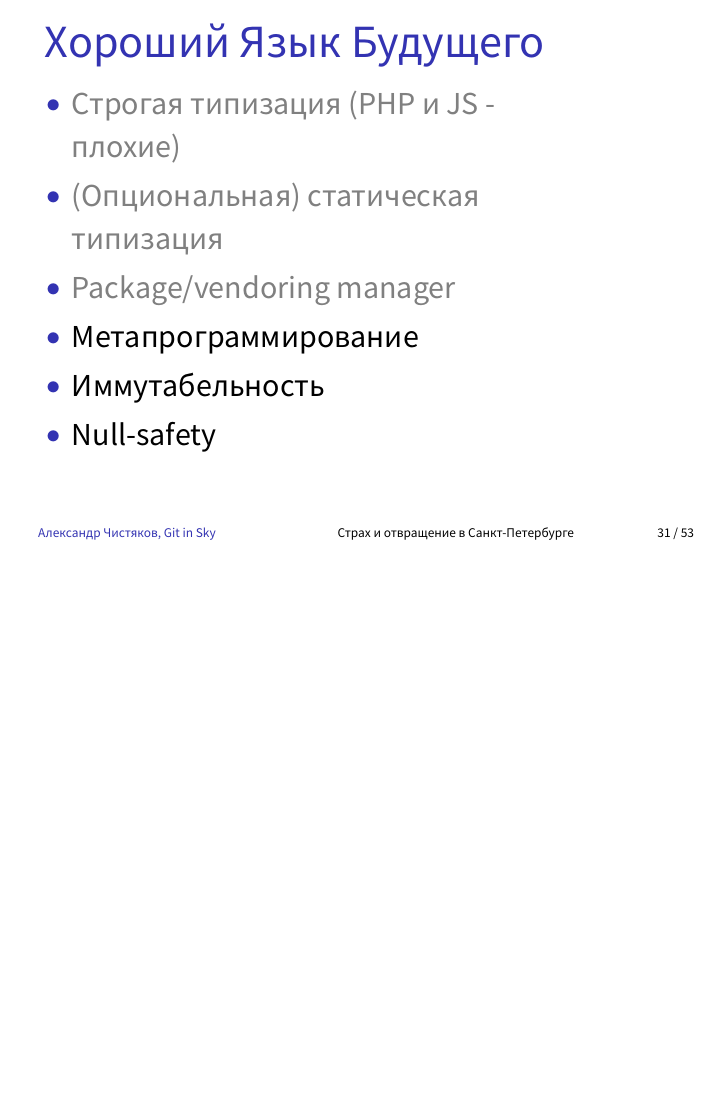
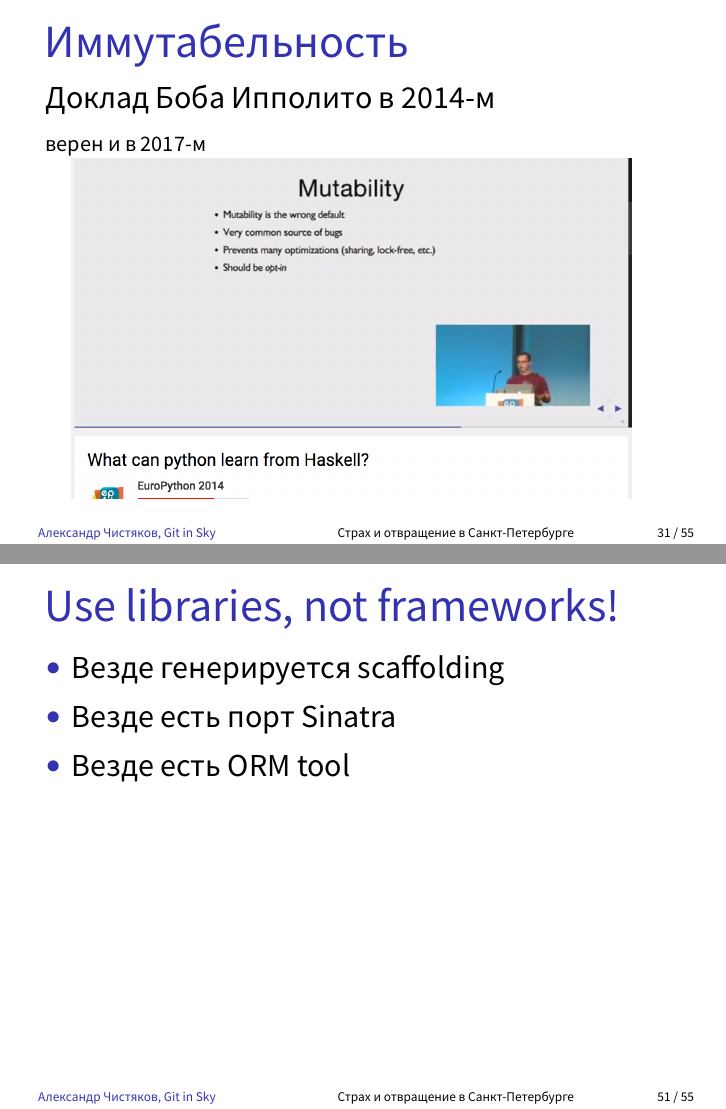
Before and after one commit to alexclear/presentations, LaTeX slides (LUGMar2017/presentation.tex): page 31 of 53 before the commit and pages 31 and 51 of 55 after it, the two joined at a grey line, the shorter picture padded with empty space. Compiled offline with XeLaTeX; a missing font is replaced by an installed copy or a similar font.

Commit message:
Add slides, perform minor corrections

```diff
--- a/LUGMar2017/presentation.tex
+++ b/LUGMar2017/presentation.tex
@@ -427,6 +427,18 @@ Python - lingua franca индустрии\\
 \end{textblock*}
 \end{frame}
 
+\begin{frame}{\ \ \ Иммутабельность}
+\setstretch{1.2}
+\begin{textblock*}{\framewidth}(0.8cm,1.5cm)
+Доклад Боба Ипполито в 2014-м\\
+{\small верен и в 2017-м}
+\begin{minipage}{\textwidth}
+  \centering
+  \includegraphics[height=6.0cm]{img/bobippolito}
+\end{minipage}
+\end{textblock*}
+\end{frame}
+
 \begin{frame}{\ \ \ Хороший Язык Будущего}
 \setstretch{1.2}
 \begin{textblock*}{\framewidth-0.8cm}(0.5cm,1.5cm)
@@ -655,6 +666,17 @@ Use libraries, not frameworks!
 \end{textblock*}
 \end{frame}
 
+\begin{frame}{\ \ \ Use libraries, not frameworks!}
+\setstretch{1.2}
+\begin{textblock*}{\framewidth-0.8cm}(0.5cm,1.5cm)
+\begin{itemize}
+  \item Везде генерируется scaffolding
+  \item Везде есть порт Sinatra
+  \item Везде есть ORM tool
+\end{itemize}
+\end{textblock*}
+\end{frame}
+
 \begin{frame}{\ \ \ Haskell}
 \setstretch{1.2}
 \begin{textblock*}{\framewidth}(0.8cm,1.5cm)
```
Also changed, not shown: LUGMar2017/img/bobippolito.png (added), LUGMar2017/presentation.tex (4 more changed lines).
